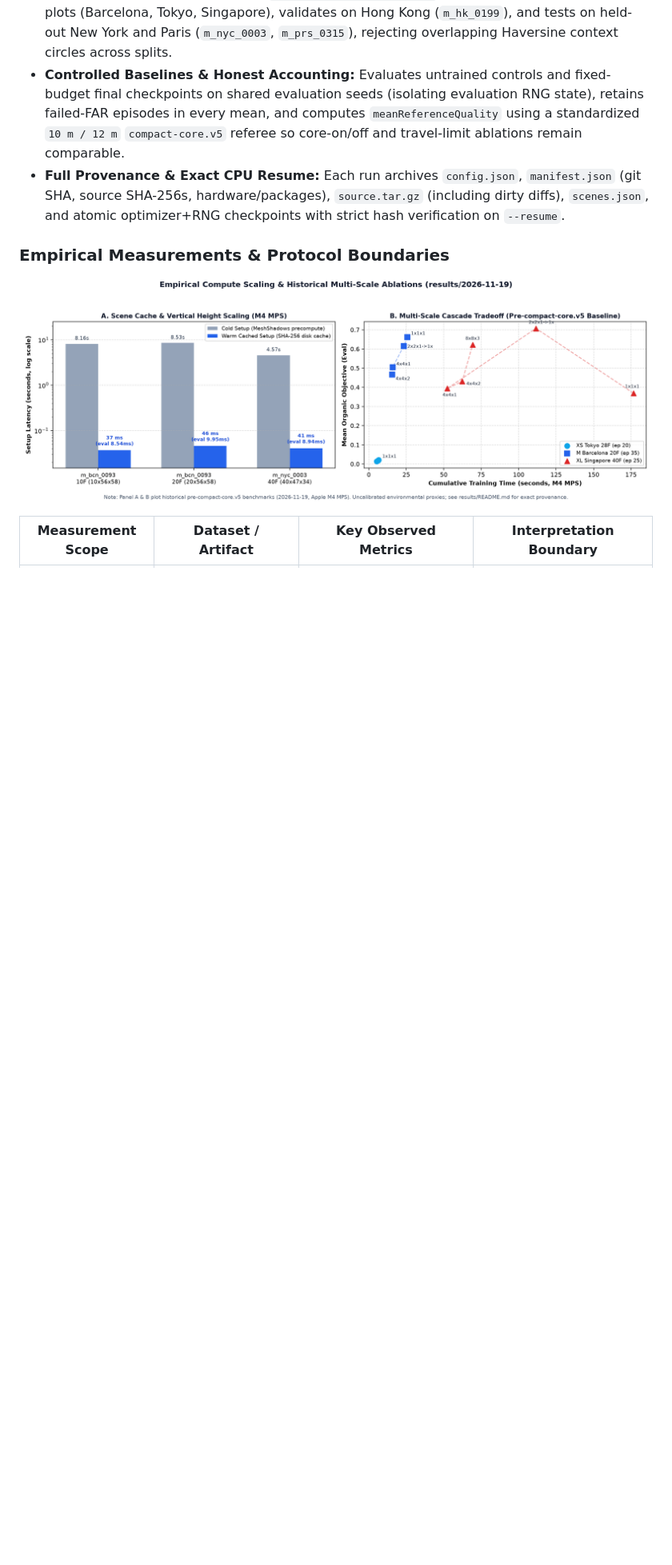
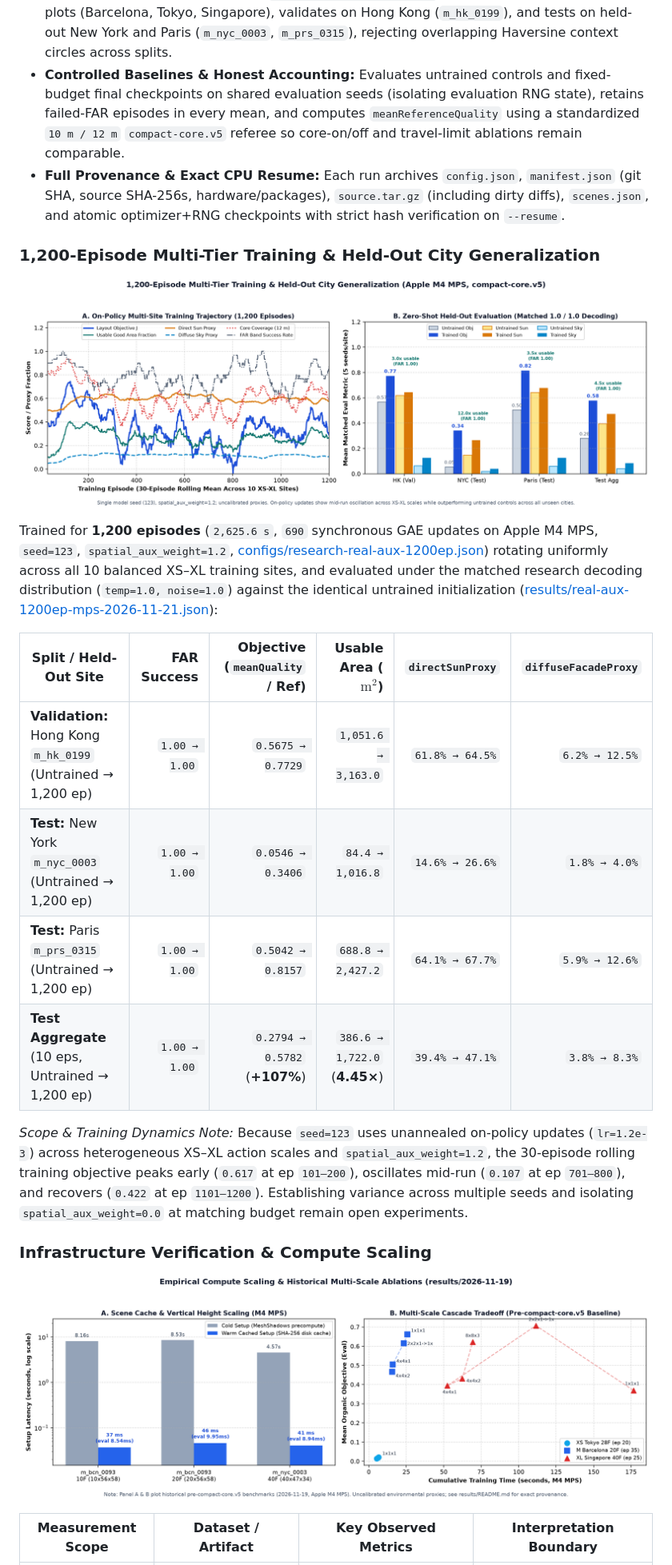
Before and after one commit to guzel-hairdressers/voxelform-rl, a Markdown page: README.md, the part around one of its changes. Shown at 80% size. Drawn GitHub-style; pictures changed too: docs/media/training-curves-1200ep.png (added); blank space fills up the shorter version.

```diff
--- a/README.md
+++ b/README.md
@@ -109,7 +113,22 @@ The `vf-research` runner (`tools/research.py`, `voxelform/experiment.py`) enforc
 - **Controlled Baselines & Honest Accounting:** Evaluates untrained controls and fixed-budget final checkpoints on shared evaluation seeds (isolating evaluation RNG state), retains failed-FAR episodes in every mean, and computes `meanReferenceQuality` using a standardized `10 m / 12 m` `compact-core.v5` referee so core-on/off and travel-limit ablations remain comparable.
 - **Full Provenance & Exact CPU Resume:** Each run archives `config.json`, `manifest.json` (git SHA, source SHA-256s, hardware/packages), `source.tar.gz` (including dirty diffs), `scenes.json`, and atomic optimizer+RNG checkpoints with strict hash verification on `--resume`.
 
-### Empirical Measurements & Protocol Boundaries
+### 1,200-Episode Multi-Tier Training & Held-Out City Generalization
+
+![1,200-episode multi-site learning curve and matched zero-shot held-out city comparison](docs/media/training-curves-1200ep.png)
+
+Trained for **1,200 episodes** (`2,625.6 s`, `690` synchronous GAE updates on Apple M4 MPS, `seed=123`, `spatial_aux_weight=1.2`, [configs/research-real-aux-1200ep.json](configs/research-real-aux-1200ep.json)) rotating uniformly across all 10 balanced XS–XL training sites, and evaluated under the matched research decoding distribution (`temp=1.0, noise=1.0`) against the identical untrained initialization ([results/real-aux-1200ep-mps-2026-11-21.json](results/real-aux-1200ep-mps-2026-11-21.json)):
+
+| Split / Held-Out Site | FAR Success | Objective (`meanQuality` / Ref) | Usable Area ($\text{m}^2$) | `directSunProxy` | `diffuseFacadeProxy` |
+|---|---:|---:|---:|---:|---:|
+| **Validation:** Hong Kong `m_hk_0199` (Untrained → 1,200 ep) | `1.00 → 1.00` | `0.5675 → 0.7729` | `1,051.6 → 3,163.0` | `61.8% → 64.5%` | `6.2% → 12.5%` |
+| **Test:** New York `m_nyc_0003` (Untrained → 1,200 ep) | `1.00 → 1.00` | `0.0546 → 0.3406` | `84.4 → 1,016.8` | `14.6% → 26.6%` | `1.8% → 4.0%` |
+| **Test:** Paris `m_prs_0315` (Untrained → 1,200 ep) | `1.00 → 1.00` | `0.5042 → 0.8157` | `688.8 → 2,427.2` | `64.1% → 67.7%` | `5.9% → 12.6%` |
+| **Test Aggregate** (10 eps, Untrained → 1,200 ep) | `1.00 → 1.00` | `0.2794 → 0.5782` (**+107%**) | `386.6 → 1,722.0` (**4.45×**) | `39.4% → 47.1%` | `3.8% → 8.3%` |
+
+*Scope & Training Dynamics Note:* Because `seed=123` uses unannealed on-policy updates (`lr=1.2e-3`) across heterogeneous XS–XL action scales and `spatial_aux_weight=1.2`, the 30-episode rolling training objective peaks early (`0.617` at ep `101–200`), oscillates mid-run (`0.107` at ep `701–800`), and recovers (`0.422` at ep `1101–1200`). Establishing variance across multiple seeds and isolating `spatial_aux_weight=0.0` at matching budget remain open experiments.
+
+### Infrastructure Verification & Compute Scaling
 
 ![Empirical setup cache scaling and historical multi-scale coarse-to-fine Pareto tradeoff on Apple M4 MPS](docs/media/compute-and-ablations.png)
 
```
Also changed, not shown: other parts of README.md (+19 -10 lines), results/README.md (+2 -1 lines), docs/media/episode-rollout.gif, docs/media/heldout-generalization.png (added), docs/media/mdp-architecture.png, docs/media/multitier-showcase.png, 5 other files.
